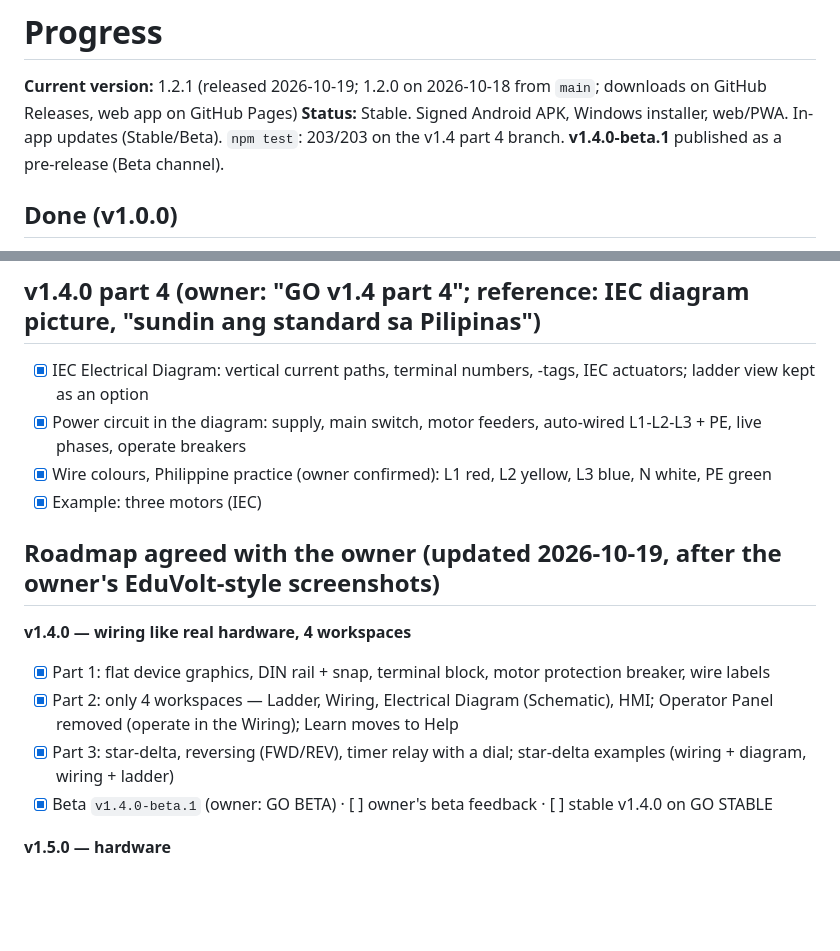
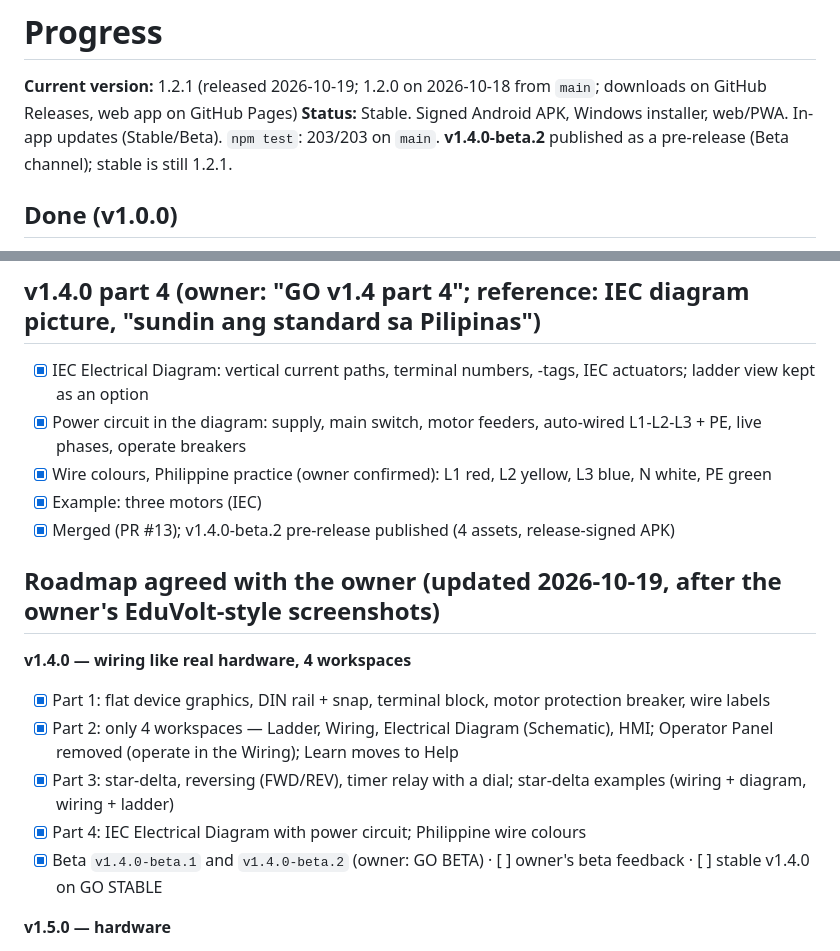
Before and after one commit to Ronanski/aio-icms-tool, a Markdown page: PROGRESS.md, 2 parts joined by grey strips. GitHub-like rendering; blank space fills up the shorter version.

Commit message:
docs: savepoint after v1.4.0-beta.2 (#14)
Claude-Session: https://claude.ai/code/session_019qJgB59ArcDtkzmAt4Ctpd

Co-authored-by: Claude <noreply@anthropic.com>

```diff
--- a/PROGRESS.md
+++ b/PROGRESS.md
@@ -1,7 +1,7 @@
 # Progress
 
 **Current version:** 1.2.1 (released 2026-10-19; 1.2.0 on 2026-10-18 from `main`; downloads on GitHub Releases, web app on GitHub Pages)
-**Status:** Stable. Signed Android APK, Windows installer, web/PWA. In-app updates (Stable/Beta). `npm test`: 203/203 on the v1.4 part 4 branch. **v1.4.0-beta.1** published as a pre-release (Beta channel).
+**Status:** Stable. Signed Android APK, Windows installer, web/PWA. In-app updates (Stable/Beta). `npm test`: 203/203 on `main`. **v1.4.0-beta.2** published as a pre-release (Beta channel); stable is still 1.2.1.
 
 ## Done (v1.0.0)
 - [x] PLC engine: addressing, scan, PROG/RUN, 25 instructions, forcing
@@ -104,13 +104,15 @@ From the v1.2.0 audit and the leftovers of the v1.1 audit:
 - [x] Power circuit in the diagram: supply, main switch, motor feeders, auto-wired L1-L2-L3 + PE, live phases, operate breakers
 - [x] Wire colours, Philippine practice (owner confirmed): L1 red, L2 yellow, L3 blue, N white, PE green
 - [x] Example: three motors (IEC)
+- [x] Merged (PR #13); v1.4.0-beta.2 pre-release published (4 assets, release-signed APK)
 
 ## Roadmap agreed with the owner (updated 2026-10-19, after the owner's EduVolt-style screenshots)
 **v1.4.0 — wiring like real hardware, 4 workspaces**
 - [x] Part 1: flat device graphics, DIN rail + snap, terminal block, motor protection breaker, wire labels
 - [x] Part 2: only 4 workspaces — Ladder, Wiring, Electrical Diagram (Schematic), HMI; Operator Panel removed (operate in the Wiring); Learn moves to Help
 - [x] Part 3: star-delta, reversing (FWD/REV), timer relay with a dial; star-delta examples (wiring + diagram, wiring + ladder)
-- [x] Beta `v1.4.0-beta.1` (owner: GO BETA) · [ ] owner's beta feedback · [ ] stable v1.4.0 on GO STABLE
+- [x] Part 4: IEC Electrical Diagram with power circuit; Philippine wire colours
+- [x] Beta `v1.4.0-beta.1` and `v1.4.0-beta.2` (owner: GO BETA) · [ ] owner's beta feedback · [ ] stable v1.4.0 on GO STABLE
 
 **v1.5.0 — hardware**
 - [ ] Modular rack (chassis, PSU, CPU, I/O cards per slot), generic names only
```
Also changed, not shown: HANDOFF.md (+4 -4 lines).
